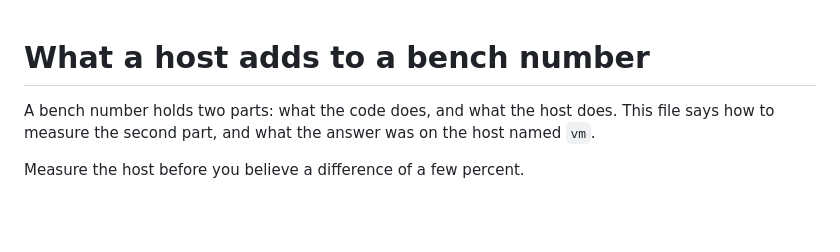
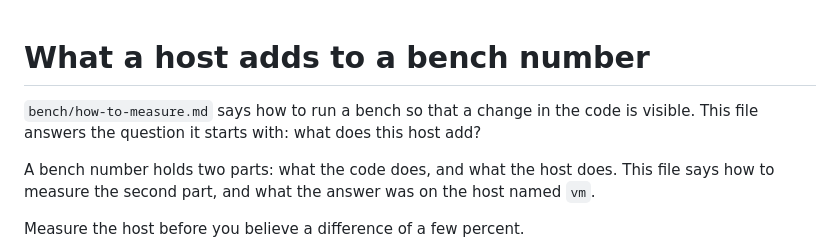
Before and after one commit to Asmod4n/webmachine-mruby, a Markdown page: bench/host-variance.md, the part around the change. GitHub-like rendering; blank space fills up the shorter version.

```diff
--- a/bench/host-variance.md
+++ b/bench/host-variance.md
@@ -1,4 +1,8 @@
 # What a host adds to a bench number
+
+`bench/how-to-measure.md` says how to run a bench so that a change in
+the code is visible. This file answers the question it starts with:
+what does this host add?
 
 A bench number holds two parts: what the code does, and what the host
 does. This file says how to measure the second part, and what the
```
Also changed, not shown: bench/how-to-measure.md (added, +91 -0 lines).
